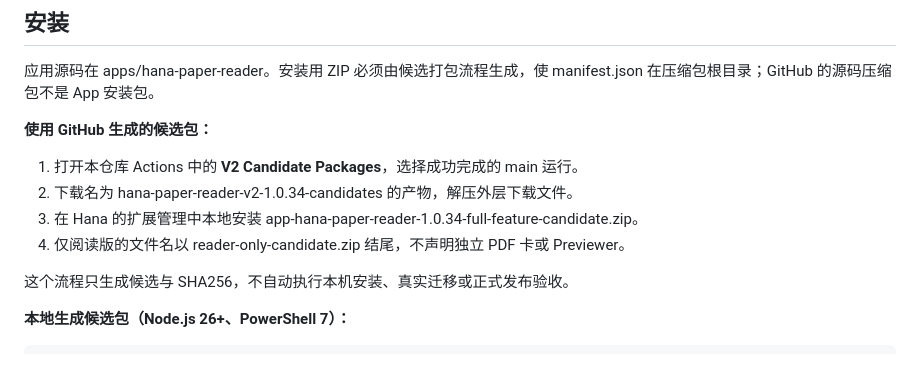
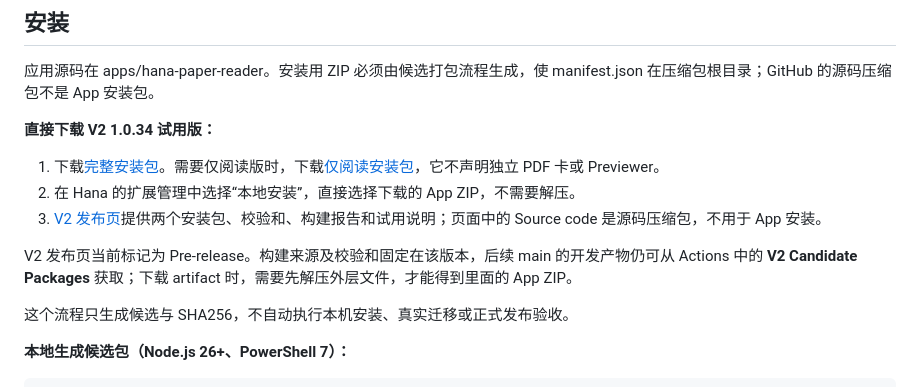
Before and after one commit to TheEarlyWinter/hana-paper-reader, a Markdown page: README.md, the part around the change. Drawn GitHub-style.

Commit message:
docs: link V2 1.0.34 install packages

```diff
--- a/README.md
+++ b/README.md
@@ -24,12 +24,13 @@
 
 应用源码在 apps/hana-paper-reader。安装用 ZIP 必须由候选打包流程生成，使 manifest.json 在压缩包根目录；GitHub 的源码压缩包不是 App 安装包。
 
-**使用 GitHub 生成的候选包：**
+**直接下载 V2 1.0.34 试用版：**
 
-1. 打开本仓库 Actions 中的 **V2 Candidate Packages**，选择成功完成的 main 运行。
-2. 下载名为 hana-paper-reader-v2-1.0.34-candidates 的产物，解压外层下载文件。
-3. 在 Hana 的扩展管理中本地安装 app-hana-paper-reader-1.0.34-full-feature-candidate.zip。
-4. 仅阅读版的文件名以 reader-only-candidate.zip 结尾，不声明独立 PDF 卡或 Previewer。
+1. 下载[完整安装包](https://github.com/TheEarlyWinter/hana-paper-reader/releases/download/v1.0.34/app-hana-paper-reader-1.0.34-full-feature-candidate.zip)。需要仅阅读版时，下载[仅阅读安装包](https://github.com/TheEarlyWinter/hana-paper-reader/releases/download/v1.0.34/app-hana-paper-reader-1.0.34-reader-only-candidate.zip)，它不声明独立 PDF 卡或 Previewer。
+2. 在 Hana 的扩展管理中选择“本地安装”，直接选择下载的 App ZIP，不需要解压。
+3. [V2 发布页](https://github.com/TheEarlyWinter/hana-paper-reader/releases/tag/v1.0.34)提供两个安装包、校验和、构建报告和试用说明；页面中的 Source code 是源码压缩包，不用于 App 安装。
+
+V2 发布页当前标记为 Pre-release。构建来源及校验和固定在该版本，后续 main 的开发产物仍可从 Actions 中的 **V2 Candidate Packages** 获取；下载 artifact 时，需要先解压外层文件，才能得到里面的 App ZIP。
 
 这个流程只生成候选与 SHA256，不自动执行本机安装、真实迁移或正式发布验收。
 
```
Also changed, not shown: apps/hana-paper-reader/README.md (+4 -0 lines).
